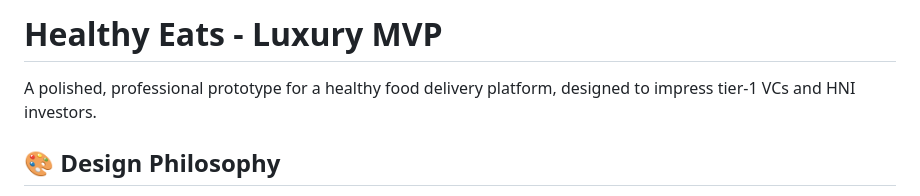
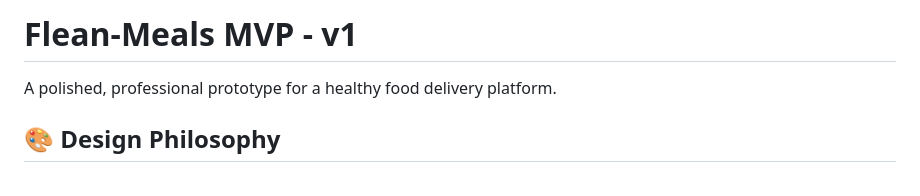
Before and after one commit to MyFlean/flean-meals-v1, a Markdown page: README.md, the part around the change. GitHub-like rendering.

```diff
--- a/README.md
+++ b/README.md
@@ -1,6 +1,6 @@
-# Healthy Eats - Luxury MVP
+# Flean-Meals MVP - v1
 
-A polished, professional prototype for a healthy food delivery platform, designed to impress tier-1 VCs and HNI investors.
+A polished, professional prototype for a healthy food delivery platform.
 
 ## 🎨 Design Philosophy
 
```
